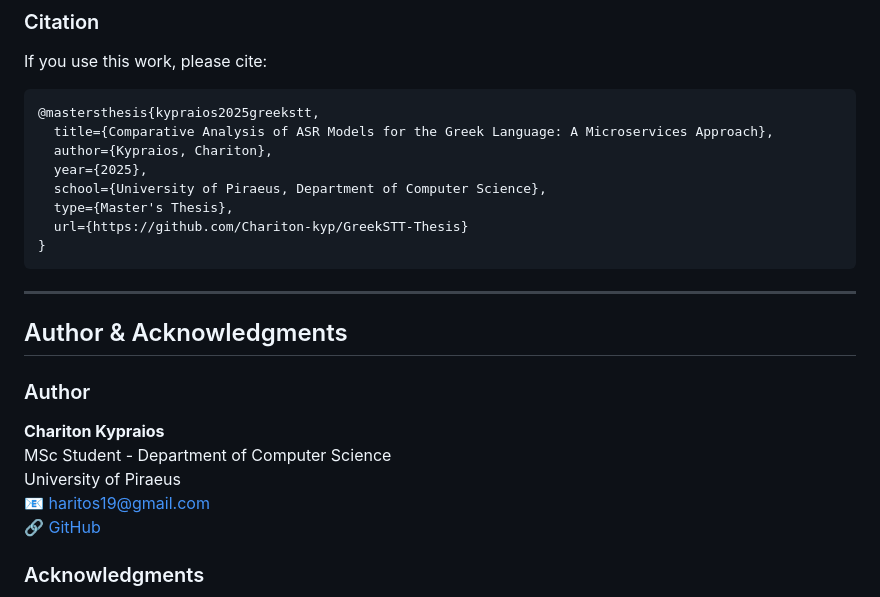
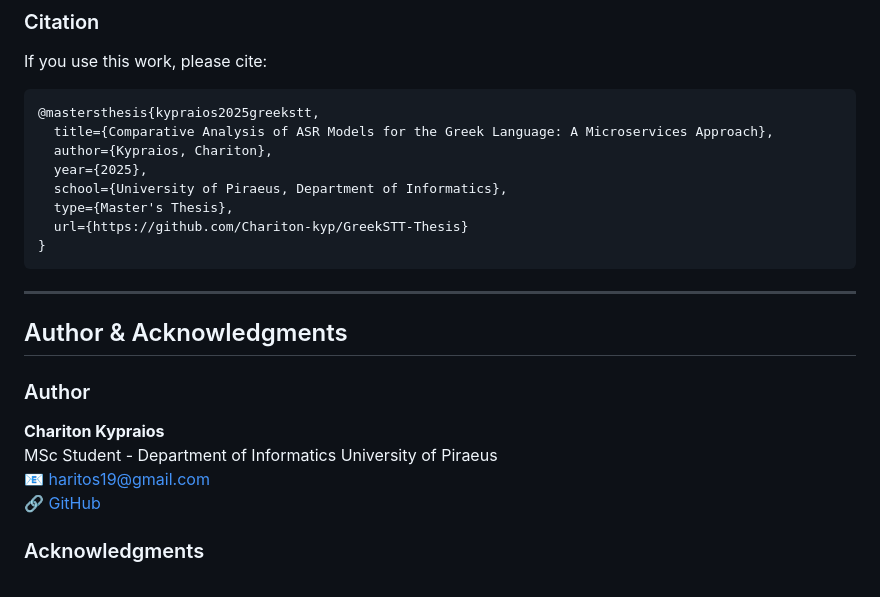
Before and after one commit to Chariton-kyp/GreekSTT-Thesis, a Markdown page: README.md, the part around the change. Drawn GitHub-style.

```diff
--- a/README.md
+++ b/README.md
@@ -434,7 +434,7 @@ If you use this work, please cite:
   title={Comparative Analysis of ASR Models for the Greek Language: A Microservices Approach},
   author={Kypraios, Chariton},
   year={2025},
-  school={University of Piraeus, Department of Computer Science},
+  school={University of Piraeus, Department of Informatics},
   type={Master's Thesis},
   url={https://github.com/Chariton-kyp/GreekSTT-Thesis}
 }
@@ -446,7 +446,7 @@ If you use this work, please cite:
 
 ### Author
 **Chariton Kypraios**
-MSc Student - Department of Computer Science
+MSc Student - Department of Informatics
 University of Piraeus
 📧 haritos19@gmail.com
 🔗 [GitHub](https://github.com/Chariton-kyp)
```
